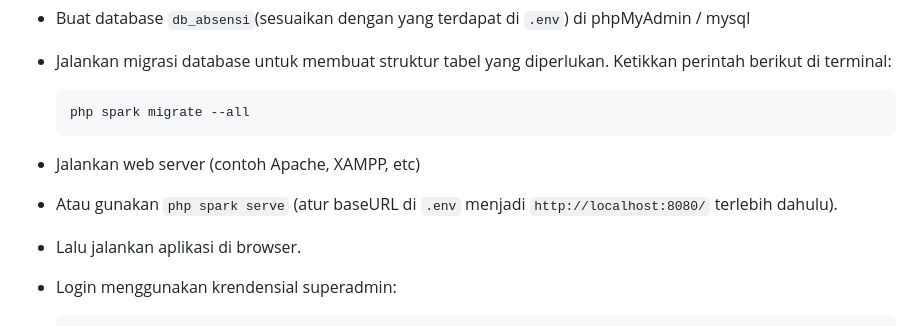
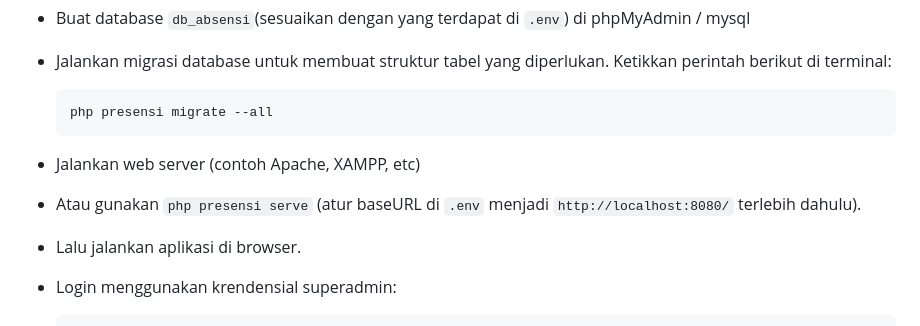
Before and after one commit to reyhan74/presensi, a Markdown page: README.md, the part around the change. Rendered like a GitHub page.

````diff
--- a/README.md
+++ b/README.md
@@ -114,11 +114,11 @@ Aplikasi Web Sistem Absensi Sekolah Berbasis QR Code adalah sebuah proyek yang b
 - Jalankan migrasi database untuk membuat struktur tabel yang diperlukan. Ketikkan perintah berikut di terminal:
 
   ```shell
-  php spark migrate --all
+  php presensi migrate --all
   ```
 
 - Jalankan web server (contoh Apache, XAMPP, etc)
-- Atau gunakan `php spark serve` (atur baseURL di `.env` menjadi `http://localhost:8080/` terlebih dahulu).
+- Atau gunakan `php presensi serve` (atur baseURL di `.env` menjadi `http://localhost:8080/` terlebih dahulu).
 - Lalu jalankan aplikasi di browser.
 - Login menggunakan krendensial superadmin:
 
````
